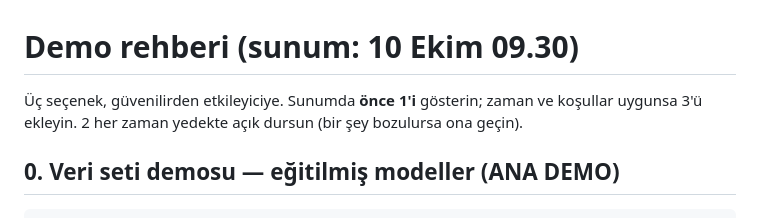
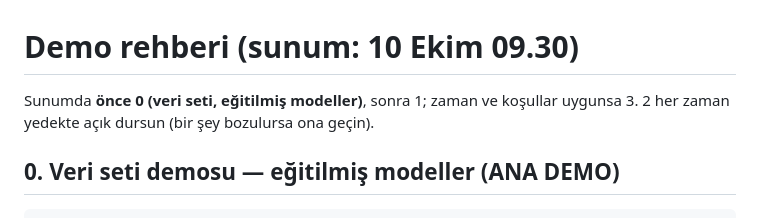
Before and after one commit to HimmetDemir45/hsd_bir_sifir, a Markdown page: docs/DEMO.md, the part around the change. GitHub-like rendering.

Commit message:
docs: DEMO.md sıralaması (önce veri seti demosu)

```diff
--- a/docs/DEMO.md
+++ b/docs/DEMO.md
@@ -1,6 +1,6 @@
 # Demo rehberi (sunum: 10 Ekim 09.30)
 
-Üç seçenek, güvenilirden etkileyiciye. Sunumda **önce 1'i** gösterin; zaman ve koşullar uygunsa 3'ü ekleyin.
+Sunumda **önce 0 (veri seti, eğitilmiş modeller)**, sonra 1; zaman ve koşullar uygunsa 3.
 2 her zaman yedekte açık dursun (bir şey bozulursa ona geçin).
 
 ## 0. Veri seti demosu — eğitilmiş modeller (ANA DEMO)
```
